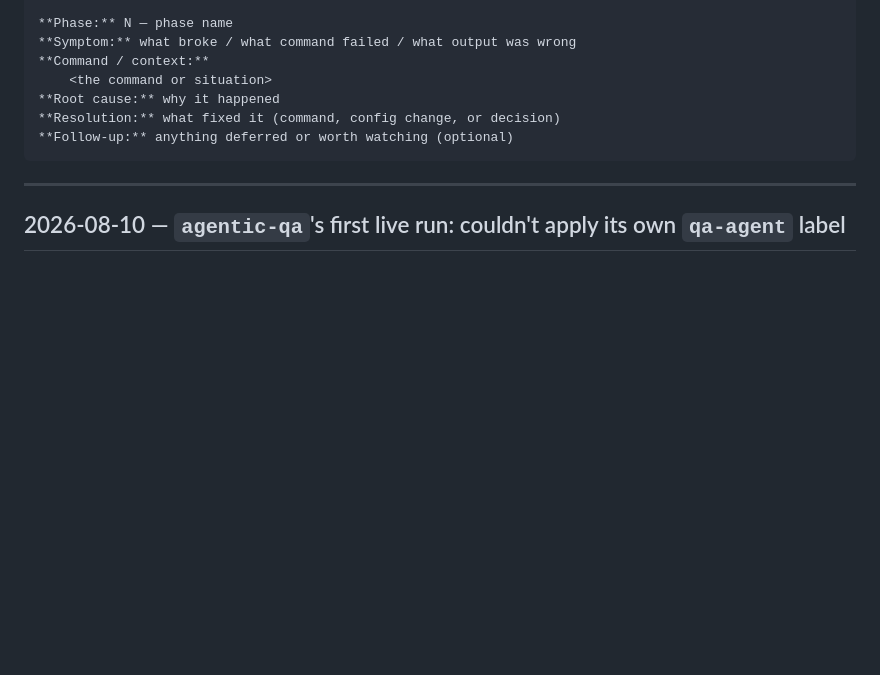
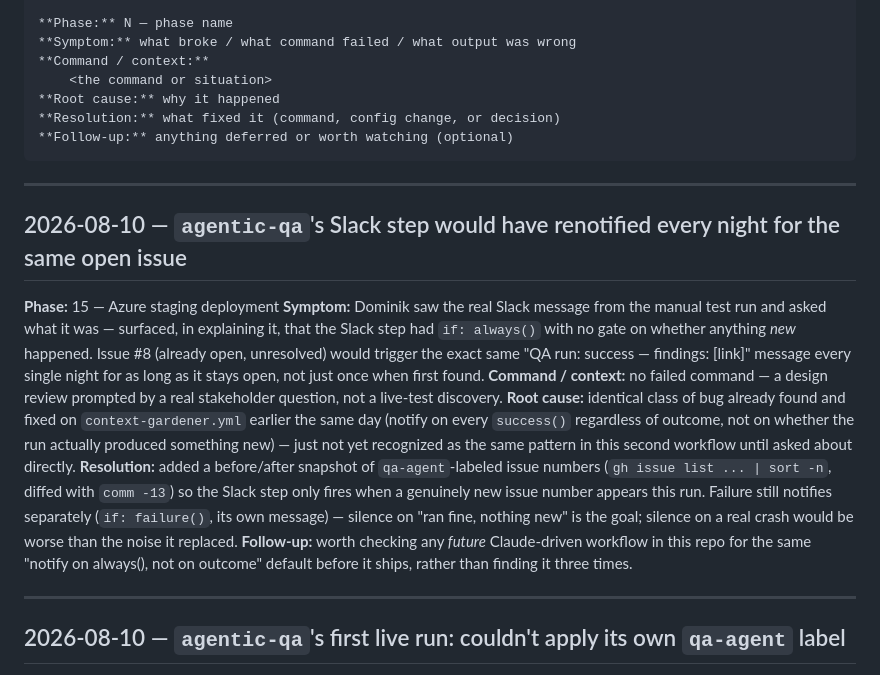
Before and after one commit to neethumuthu/BLC-Consortium-MVP, a Markdown page: docs/ERROR_LOG.md, the part around the change. GitHub-like rendering; blank space fills up the shorter version.

Commit message:
Document the agentic-qa noisy-Slack-notify fix in ERROR_LOG

````diff
--- a/docs/ERROR_LOG.md
+++ b/docs/ERROR_LOG.md
@@ -19,6 +19,34 @@ Entry format:
 **Resolution:** what fixed it (command, config change, or decision)
 **Follow-up:** anything deferred or worth watching (optional)
 ```
+
+---
+
+## 2026-08-10 — `agentic-qa`'s Slack step would have renotified every night for the same open issue
+
+**Phase:** 15 — Azure staging deployment
+**Symptom:** Dominik saw the real Slack message from the manual test run
+and asked what it was — surfaced, in explaining it, that the Slack step
+had `if: always()` with no gate on whether anything *new* happened.
+Issue #8 (already open, unresolved) would trigger the exact same
+"QA run: success — findings: [link]" message every single night for as
+long as it stays open, not just once when first found.
+**Command / context:** no failed command — a design review prompted by
+a real stakeholder question, not a live-test discovery.
+**Root cause:** identical class of bug already found and fixed on
+`context-gardener.yml` earlier the same day (notify on every
+`success()` regardless of outcome, not on whether the run actually
+produced something new) — just not yet recognized as the same pattern
+in this second workflow until asked about directly.
+**Resolution:** added a before/after snapshot of `qa-agent`-labeled
+issue numbers (`gh issue list ... | sort -n`, diffed with `comm -13`)
+so the Slack step only fires when a genuinely new issue number appears
+this run. Failure still notifies separately (`if: failure()`, its own
+message) — silence on "ran fine, nothing new" is the goal; silence on a
+real crash would be worse than the noise it replaced.
+**Follow-up:** worth checking any *future* Claude-driven workflow in
+this repo for the same "notify on always(), not on outcome" default
+before it ships, rather than finding it three times.
 
 ---
 
````
